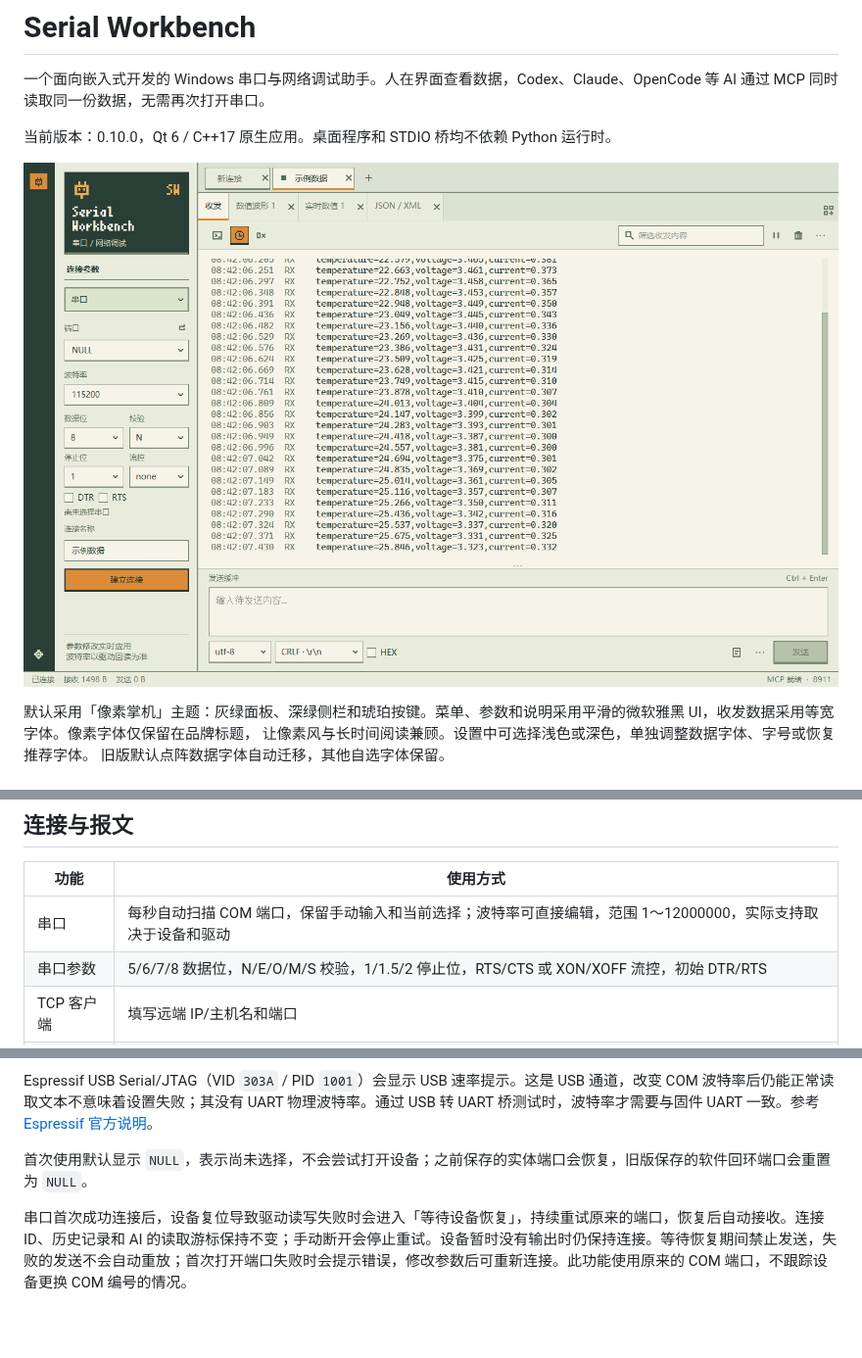
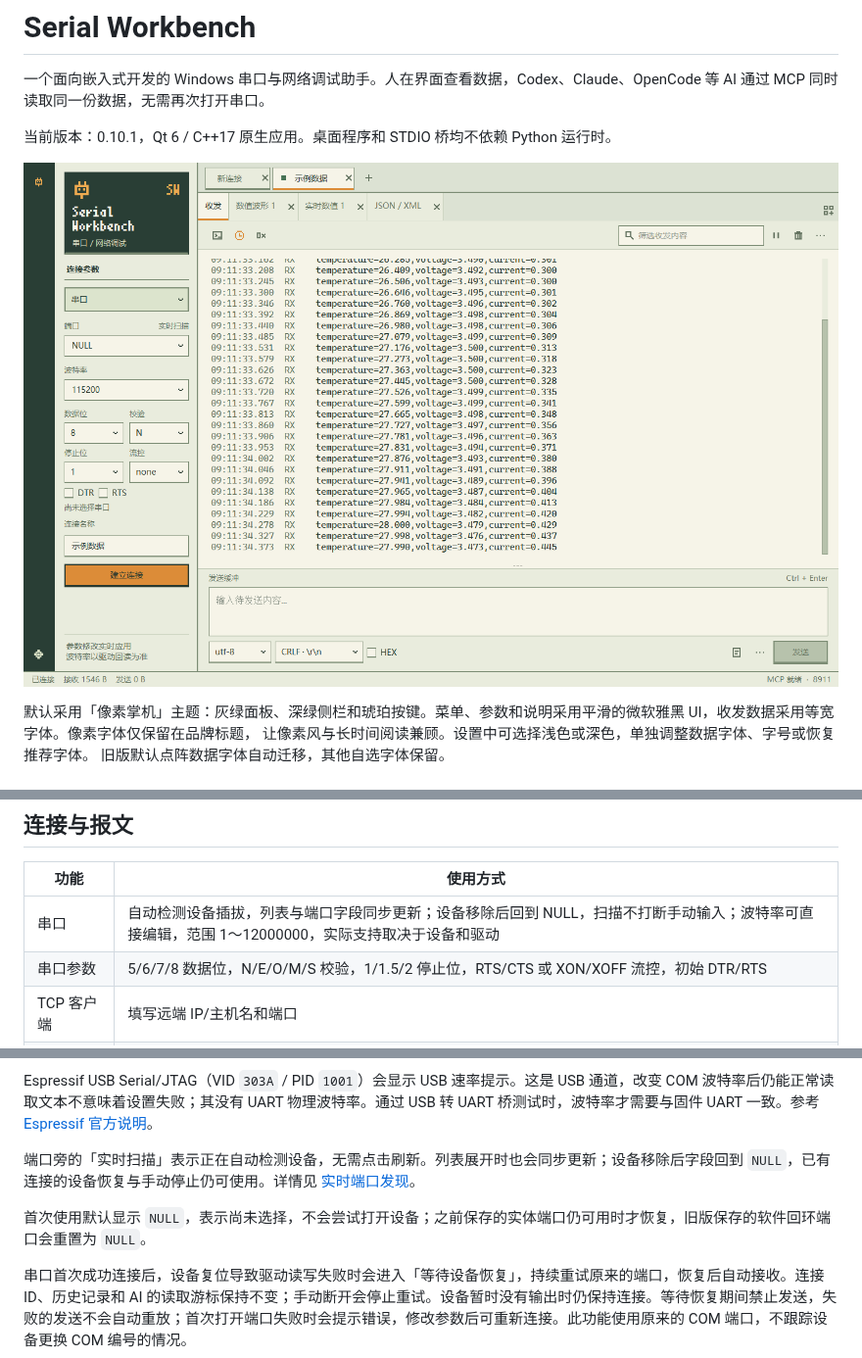
Before and after one commit to lilinng-163/serial-workbench, a Markdown page: README.md, 3 parts joined by grey strips. Shown at 98% size. Drawn GitHub-style; pictures changed too: docs/pixel-workspace.png; blank space fills up the shorter version.

Commit message:
Synchronize live serial ports and simplify icon feedback

```diff
--- a/README.md
+++ b/README.md
@@ -2,7 +2,7 @@
 
 一个面向嵌入式开发的 Windows 串口与网络调试助手。人在界面查看数据，Codex、Claude、OpenCode 等 AI 通过 MCP 同时读取同一份数据，无需再次打开串口。
 
-当前版本：0.10.0，Qt 6 / C++17 原生应用。桌面程序和 STDIO 桥均不依赖 Python 运行时。
+当前版本：0.10.1，Qt 6 / C++17 原生应用。桌面程序和 STDIO 桥均不依赖 Python 运行时。
 
 ![像素掌机主题工作台](docs/pixel-workspace.png)
 
@@ -44,7 +44,7 @@
 
 | 功能 | 使用方式 |
 | --- | --- |
-| 串口 | 每秒自动扫描 COM 端口，保留手动输入和当前选择；波特率可直接编辑，范围 1～12000000，实际支持取决于设备和驱动 |
+| 串口 | 自动检测设备插拔，列表与端口字段同步更新；设备移除后回到 NULL，扫描不打断手动输入；波特率可直接编辑，范围 1～12000000，实际支持取决于设备和驱动 |
 | 串口参数 | 5/6/7/8 数据位，N/E/O/M/S 校验，1/1.5/2 停止位，RTS/CTS 或 XON/XOFF 流控，初始 DTR/RTS |
 | TCP 客户端 | 填写远端 IP/主机名和端口 |
 | TCP 服务端 | 填写本地 IPv4 和端口；支持最多 16 个客户端，发送时可选择目标客户端 |
@@ -61,7 +61,9 @@
 
 Espressif USB Serial/JTAG（VID `303A` / PID `1001`）会显示 USB 速率提示。这是 USB 通道，改变 COM 波特率后仍能正常读取文本不意味着设置失败；其没有 UART 物理波特率。通过 USB 转 UART 桥测试时，波特率才需要与固件 UART 一致。参考 [Espressif 官方说明](https://docs.espressif.com/projects/esp-brookesia/en/latest/system/usb_cli.html)。
 
-首次使用默认显示 `NULL`，表示尚未选择，不会尝试打开设备；之前保存的实体端口会恢复，旧版保存的软件回环端口会重置为 `NULL`。
+端口旁的「实时扫描」表示正在自动检测设备，无需点击刷新。列表展开时也会同步更新；设备移除后字段回到 `NULL`，已有连接的设备恢复与手动停止仍可使用。详情见 [实时端口发现](docs/live-ports.md)。
+
+首次使用默认显示 `NULL`，表示尚未选择，不会尝试打开设备；之前保存的实体端口仍可用时才恢复，旧版保存的软件回环端口会重置为 `NULL`。
 
 串口首次成功连接后，设备复位导致驱动读写失败时会进入「等待设备恢复」，持续重试原来的端口，恢复后自动接收。连接 ID、历史记录和 AI 的读取游标保持不变；手动断开会停止重试。设备暂时没有输出时仍保持连接。等待恢复期间禁止发送，失败的发送不会自动重放；首次打开端口失败时会提示错误，修改参数后可重新连接。此功能使用原来的 COM 端口，不跟踪设备更换 COM 编号的情况。
 
```
Also changed, not shown: other parts of README.md (+1 -1 lines), docs/live-ports.md (added, +23 -0 lines), docs/pixel-theme.md (+1 -1 lines), docs/project-structure.md (+1 -1 lines), docs/live-ports.png (added), 7 other files.
